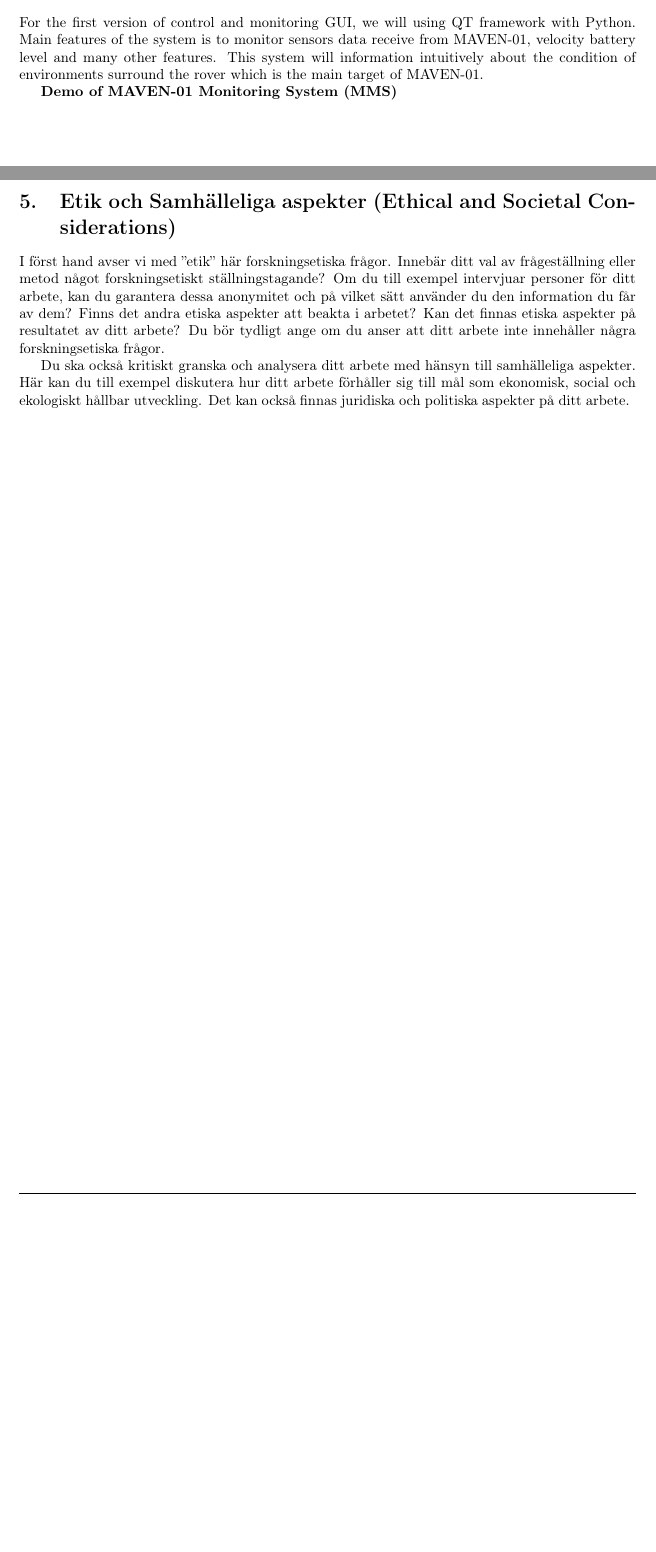
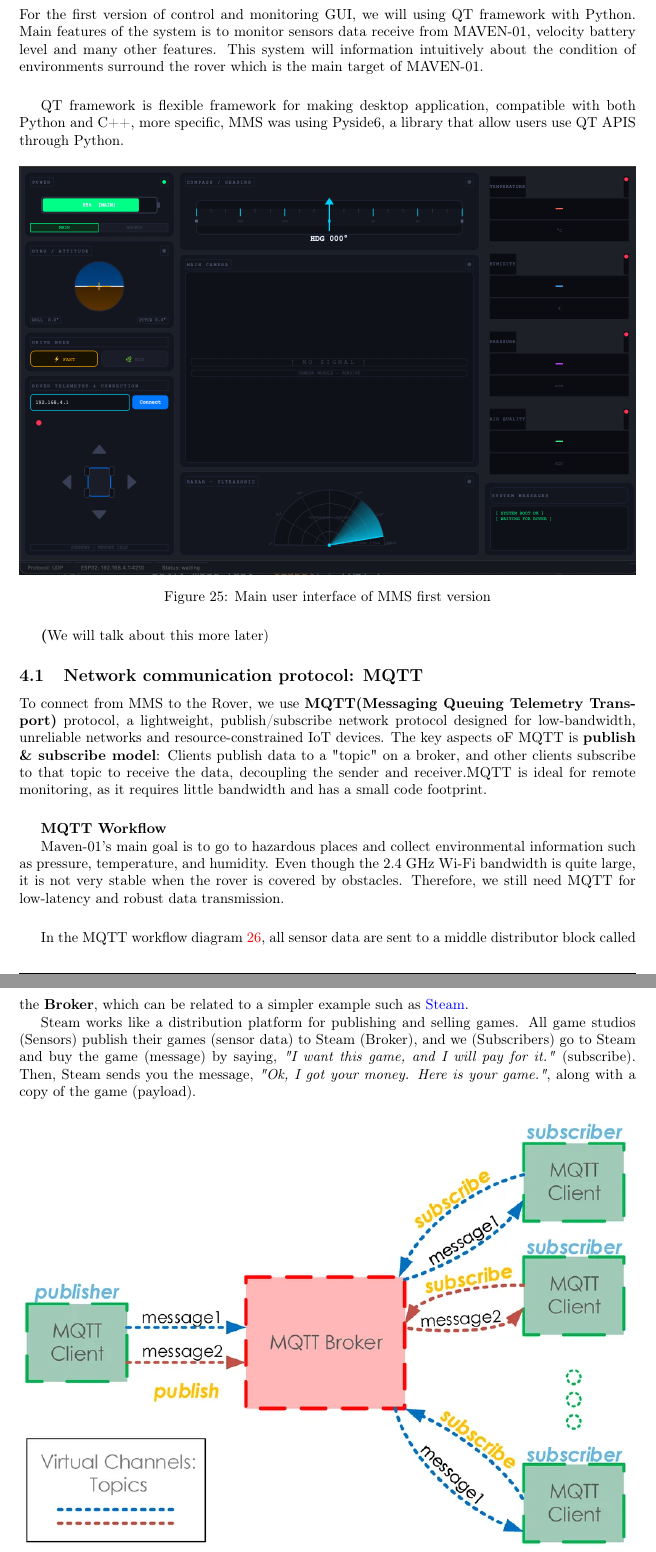
Before and after one commit to vinhthanh0906/MAVEN-01-THESIS, a LaTeX thesis (main.tex, which reads sections/monitoring_system.tex): two parts of pages 24 and 25 of 29 before the commit and two parts of pages 24 and 25 of 27 after it, joined at a grey line, cut so that both start at the same text, the shorter picture padded with empty space. Compiled offline with pdfLaTeX.

Commit message:
write about mqtt,back to the cad

```diff
--- a/sections/monitoring_system.tex
+++ b/sections/monitoring_system.tex
@@ -6,5 +6,47 @@ with Python. Main features of the system is to monitor sensors data receive from
 battery level and many other features. This system will information intuitively about the condition
 of environments surround the rover which is the main target of MAVEN-01.
 
-\textbf{Demo of MAVEN-01 Monitoring System (MMS)}
+\vspace{1.5 em }
+QT framework is flexible framework for making desktop application, compatible with both Python and C++,
+more specific, MMS was using Pyside6, a library that allow users use QT APIS through Python.
+
+ \begin{figure}[H]
+    \centering
+    \includegraphics[width=\linewidth]{images/demo/MMS_1st_vers.png}
+    \caption{Main user interface of MMS first version }
+    \label{fig:mms_ui_demo_1}
+\end{figure}
+
+\textbf(We will talk about this more later)
+
+\subsection{Network communication protocol: MQTT}
+To connect from MMS to the Rover, we use \textbf{MQTT(Messaging Queuing Telemetry Transport)} protocol,
+a lightweight, publish/subscribe network protocol designed for low-bandwidth, unreliable networks and
+resource-constrained IoT devices. The key aspects oF MQTT is \textbf{publish \& subscribe model}: Clients publish data to a "topic" on a broker,
+and other clients subscribe to that topic to receive the data, decoupling the sender and receiver.MQTT is ideal for remote monitoring,
+as it requires little bandwidth and has a small code footprint.
+
+\vspace{1.5em}
+\textbf{MQTT Workflow}
 \par
+
+
+Maven-01’s main goal is to go to hazardous places and collect environmental information such as pressure, temperature, and humidity. Even though the 2.4 GHz Wi-Fi bandwidth is quite large,
+it is not very stable when the rover is covered by obstacles. Therefore, we still need MQTT for low-latency and robust data transmission.
+
+\vspace{1.5 em}
+In the MQTT workflow diagram \ref{fig:mqtt_diagram}, all sensor data are sent to a middle distributor block called the \textbf{Broker},
+which can be related to a simpler example such as \href{https://store.steampowered.com/}{Steam}.
+
+Steam works like a distribution platform for publishing and selling games.
+All game studios (Sensors) publish their games (sensor data) to Steam (Broker),
+and we (Subscribers) go to Steam and buy the game (message) by saying,
+\textit{"I want this game, and I will pay for it."} (subscribe). Then, Steam sends you the message, \textit{"Ok, I got your money. Here is your game."}, along with a copy of the game (payload).
+
+
+\begin{figure}[H]
+    \centering
+    \includegraphics[width=\linewidth]{images/diagram/protocol/mqtt_diagram.png}
+    \caption{MQTT workflow diagram}
+    \label{fig:mqtt_diagram}
+\end{figure}
```
Also changed, not shown: main.tex (+5 -10 lines), sections/conclusions.tex (+1 -5 lines), sections/design.tex (+21 -8 lines), sections/eletrical_systems.tex (+4 -3 lines), images/blueprint/track_chain.pdf (added), images/demo/MMS_1st_vers.png (added), images/diagram/protocol/mqtt_diagram.png (added), main.bbl, 10 other files.
